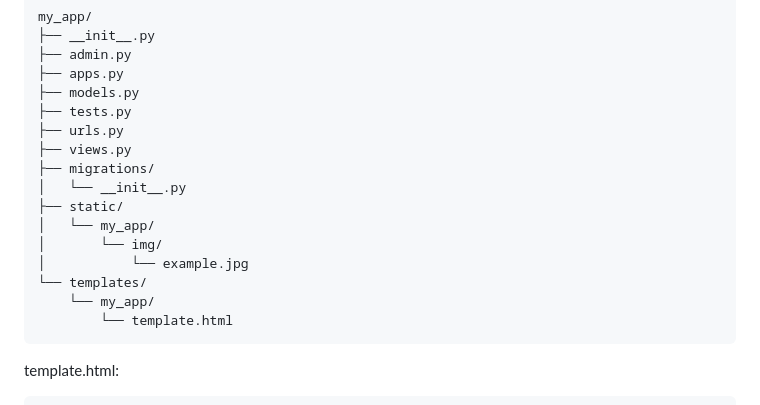
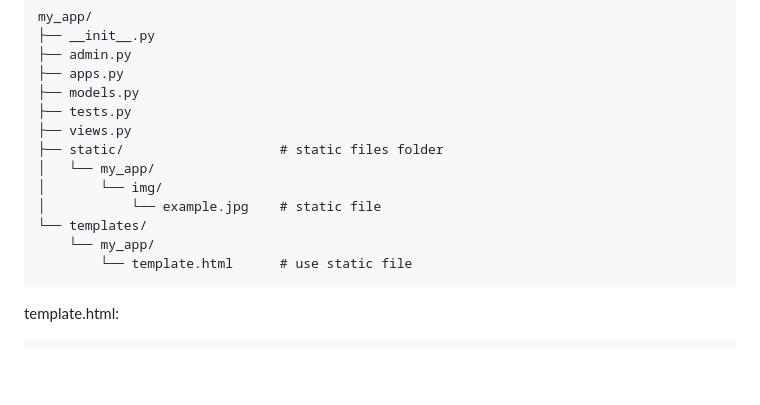
Before and after one commit to mahdi-marjani/django-cheatsheet, a Markdown page: 3-django-shop.md, the part around the change. GitHub-like rendering; blank space fills up the shorter version.

````diff
--- a/3-django-shop.md
+++ b/3-django-shop.md
@@ -203,17 +203,14 @@ my_app/
 ├── apps.py
 ├── models.py
 ├── tests.py
-├── urls.py
 ├── views.py
-├── migrations/
-│   └── __init__.py
-├── static/
+├── static/                    # static files folder
 │   └── my_app/
 │       └── img/
-│           └── example.jpg
+│           └── example.jpg    # static file
 └── templates/
     └── my_app/
-        └── template.html
+        └── template.html      # use static file
 ```
 template.html:
 ```html
````
